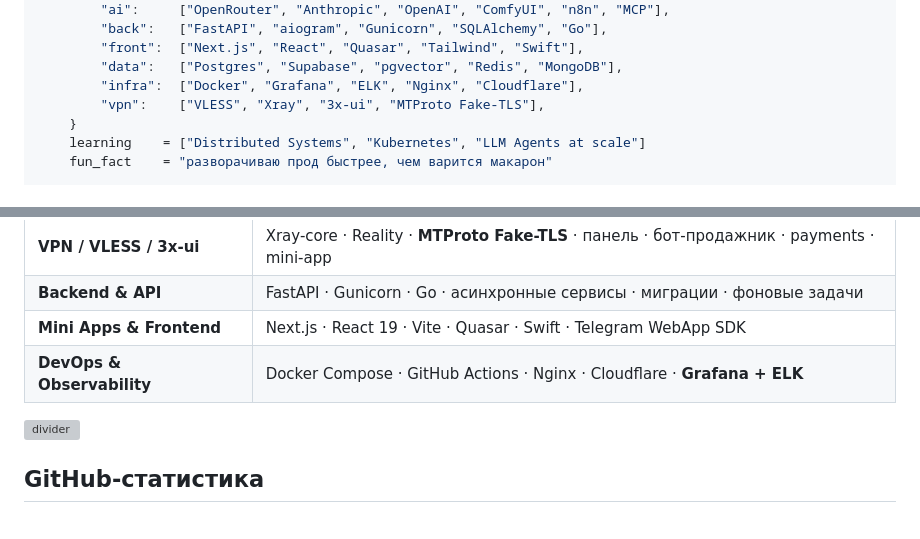
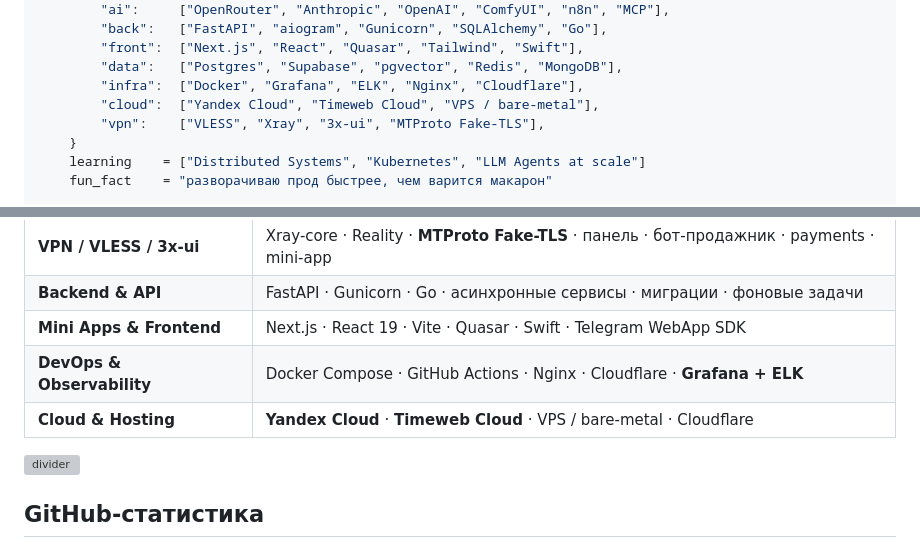
Before and after one commit to DverkuOff/DverkuOff, a Markdown page: README.md, 2 parts joined by grey strips. GitHub-like rendering; grey boxes are pictures that could not be loaded.

Commit message:
feat: add Yandex Cloud + Timeweb Cloud hosting section

```diff
--- a/README.md
+++ b/README.md
@@ -42,6 +42,7 @@ class Ivan:
         "front":  ["Next.js", "React", "Quasar", "Tailwind", "Swift"],
         "data":   ["Postgres", "Supabase", "pgvector", "Redis", "MongoDB"],
         "infra":  ["Docker", "Grafana", "ELK", "Nginx", "Cloudflare"],
+        "cloud":  ["Yandex Cloud", "Timeweb Cloud", "VPS / bare-metal"],
         "vpn":    ["VLESS", "Xray", "3x-ui", "MTProto Fake-TLS"],
     }
     learning    = ["Distributed Systems", "Kubernetes", "LLM Agents at scale"]
@@ -223,6 +242,7 @@ class Ivan:
 | **Backend & API** | FastAPI · Gunicorn · Go · асинхронные сервисы · миграции · фоновые задачи |
 | **Mini Apps & Frontend** | Next.js · React 19 · Vite · Quasar · Swift · Telegram WebApp SDK |
 | **DevOps & Observability** | Docker Compose · GitHub Actions · Nginx · Cloudflare · **Grafana + ELK** |
+| **Cloud & Hosting** | **Yandex Cloud** · **Timeweb Cloud** · VPS / bare-metal · Cloudflare |
 
 <img src="https://capsule-render.vercel.app/api?type=rect&color=gradient&customColorList=0,2,2,5,30&height=2" width="100%" alt="divider" />
 
```
Also changed, not shown: other parts of README.md (+18 -0 lines).
